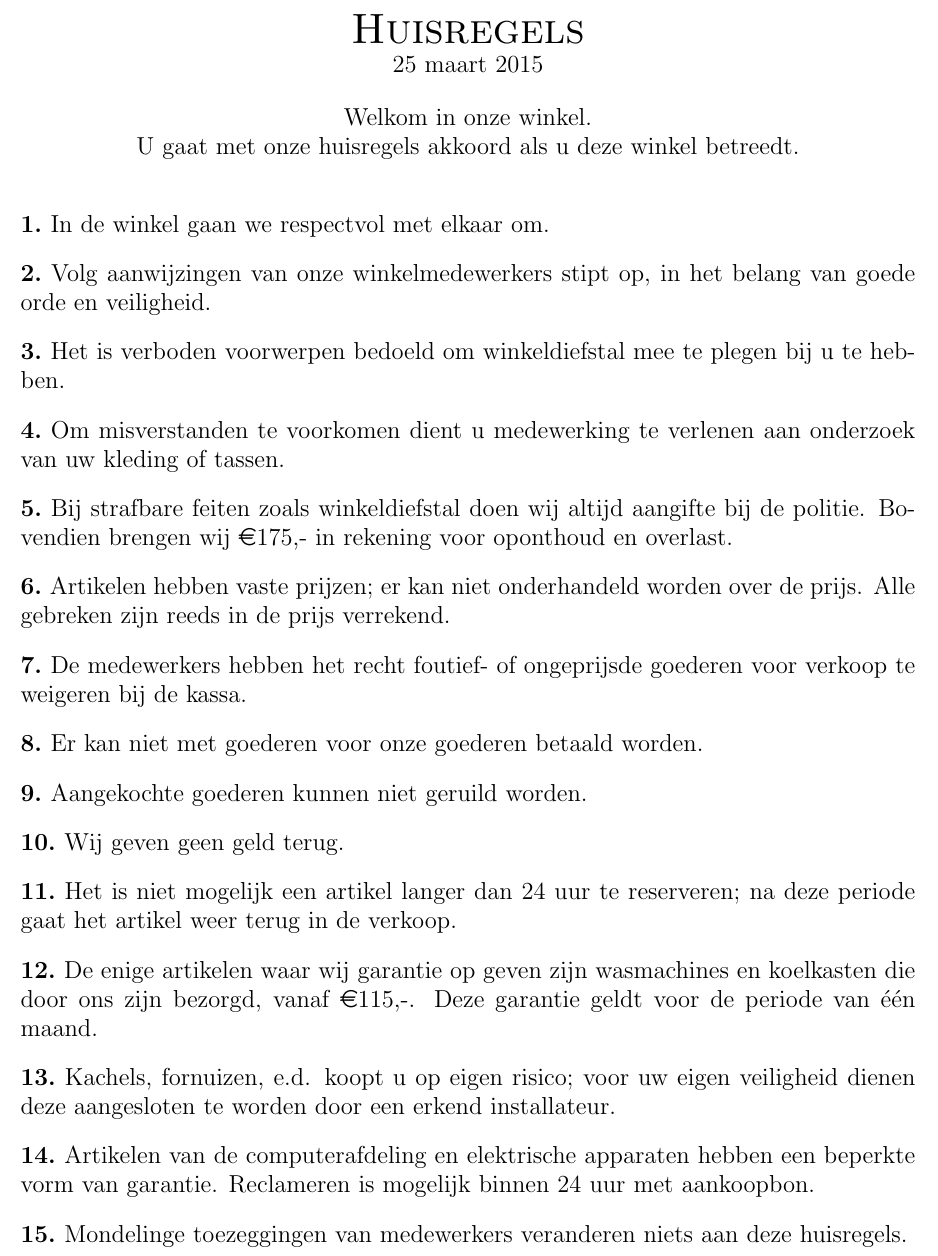
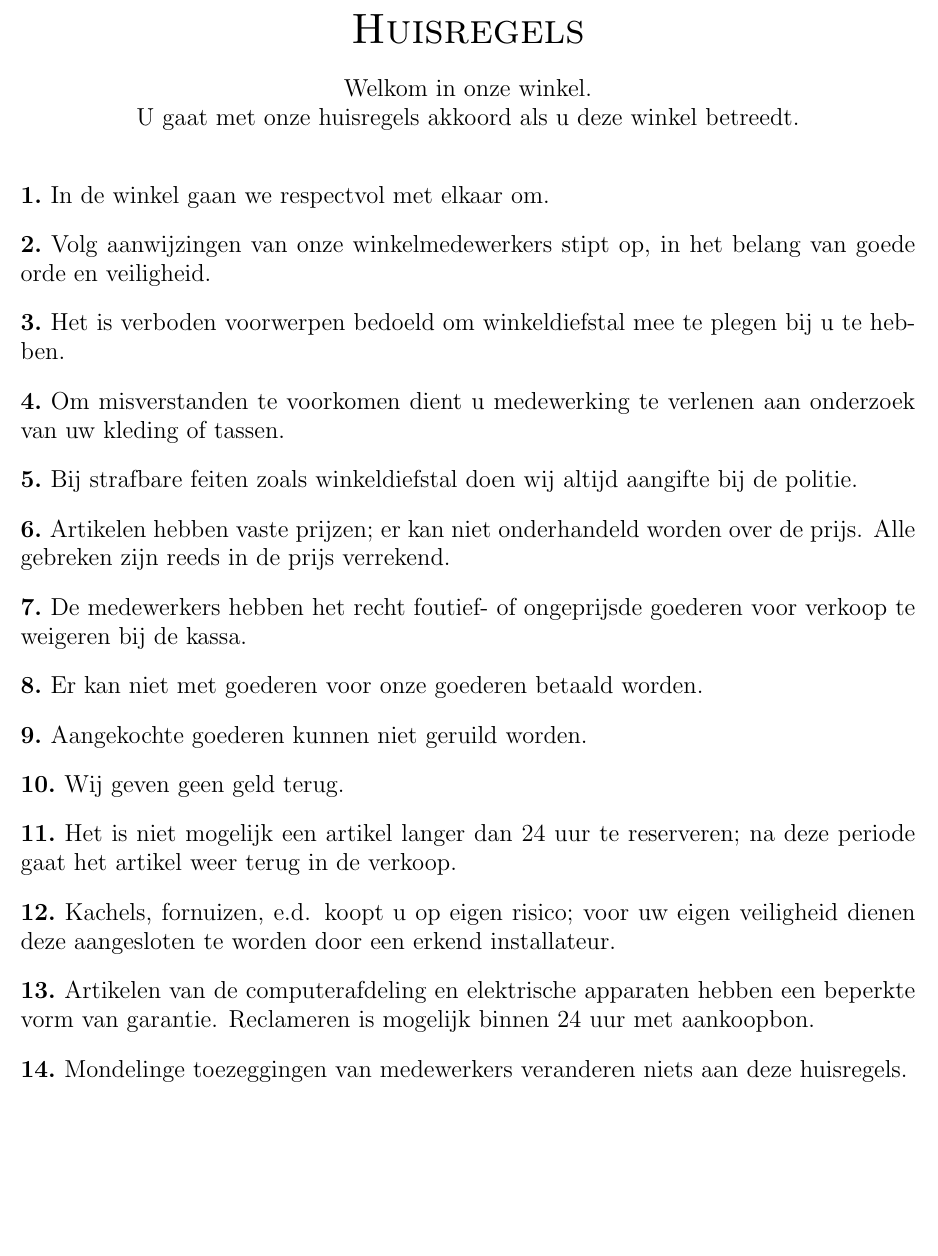
Before and after one commit to slspeek/huisregels, a LaTeX document (huisregels.tex): part of the page, cut so that both start at the same text, the shorter picture padded with empty space. Compiled offline with pdfLaTeX.

Commit message:
Wasmachine regel weg, geen standaard boete

```diff
--- a/huisregels.tex
+++ b/huisregels.tex
@@ -11,7 +11,7 @@
 
 \thispagestyle{empty}
 \centerline{\LARGE\textsc{Huisregels}}
-\centerline{\today}
+%\centerline{\today}
 \vskip 0.5cm
 \centerline{Welkom in onze winkel.}
 \centerline{U gaat met onze huisregels akkoord als u deze winkel betreedt.}
@@ -30,7 +30,7 @@ Het is verboden voorwerpen bedoeld om winkeldiefstal mee te plegen bij u te hebb
 Om misverstanden te voorkomen dient u medewerking te verlenen aan onderzoek van uw kleding of tassen.
 \end{regel}
 \begin{regel}
-Bij strafbare feiten zoals winkeldiefstal doen wij altijd aangifte bij de politie. Bovendien brengen wij \euro 175,- in rekening voor oponthoud en overlast.
+Bij strafbare feiten zoals winkeldiefstal doen wij altijd aangifte bij de politie.
 \end{regel}
 \begin{regel}
 Artikelen hebben vaste prijzen; er kan niet onderhandeld worden over de prijs. Alle gebreken zijn reeds in de prijs verrekend.
@@ -51,9 +51,6 @@ Wij geven geen geld terug.
 Het is niet mogelijk een artikel langer dan 24 uur te reserveren; na deze periode gaat het artikel weer terug in de verkoop.
 \end{regel}
 \begin{regel}
-De enige artikelen waar wij garantie op geven zijn wasmachines en koelkasten die door ons zijn bezorgd, vanaf \euro 115,-. Deze garantie geldt voor de periode van \'{e}\'{e}n maand.
-\end{regel}
-\begin{regel}
 Kachels, fornuizen, e.d. koopt u op eigen risico; voor uw eigen veiligheid dienen deze aangesloten te worden door een erkend installateur.
 \end{regel}
 \begin{regel}
```
